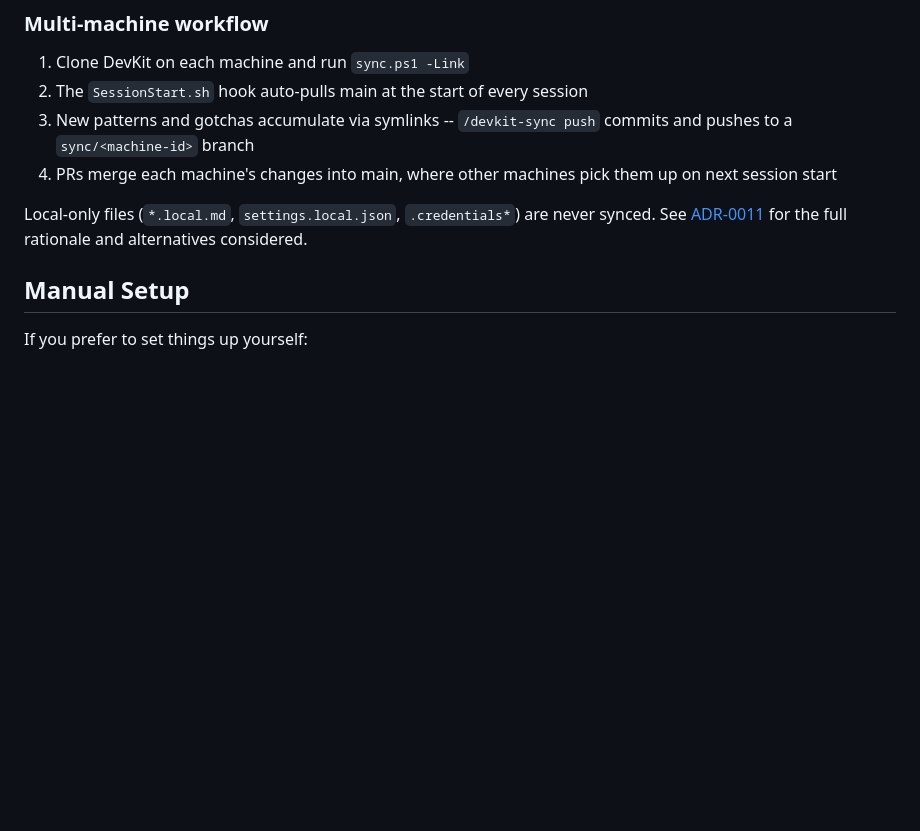
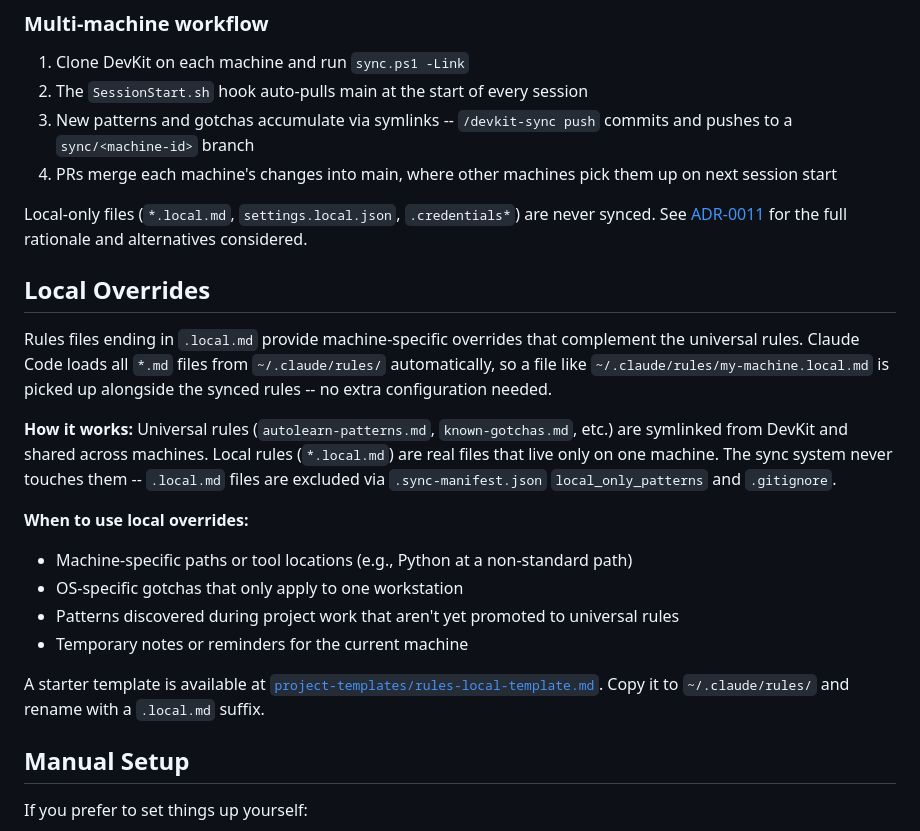
Before and after one commit to HerbHall/devkit, a Markdown page: README.md, the part around the change. Rendered like a GitHub page; blank space fills up the shorter version.

```diff
--- a/README.md
+++ b/README.md
@@ -96,6 +96,21 @@ This backs up any existing files in `~/.claude/`, creates symlinks for all share
 4. PRs merge each machine's changes into main, where other machines pick them up on next session start
 
 Local-only files (`*.local.md`, `settings.local.json`, `.credentials*`) are never synced. See [ADR-0011](docs/ADR-0011-sync-architecture.md) for the full rationale and alternatives considered.
+
+## Local Overrides
+
+Rules files ending in `.local.md` provide machine-specific overrides that complement the universal rules. Claude Code loads all `*.md` files from `~/.claude/rules/` automatically, so a file like `~/.claude/rules/my-machine.local.md` is picked up alongside the synced rules -- no extra configuration needed.
+
+**How it works:** Universal rules (`autolearn-patterns.md`, `known-gotchas.md`, etc.) are symlinked from DevKit and shared across machines. Local rules (`*.local.md`) are real files that live only on one machine. The sync system never touches them -- `.local.md` files are excluded via `.sync-manifest.json` `local_only_patterns` and `.gitignore`.
+
+**When to use local overrides:**
+
+- Machine-specific paths or tool locations (e.g., Python at a non-standard path)
+- OS-specific gotchas that only apply to one workstation
+- Patterns discovered during project work that aren't yet promoted to universal rules
+- Temporary notes or reminders for the current machine
+
+A starter template is available at [`project-templates/rules-local-template.md`](project-templates/rules-local-template.md). Copy it to `~/.claude/rules/` and rename with a `.local.md` suffix.
 
 ## Manual Setup
 
```
Also changed, not shown: project-templates/claude-md-template.md (+1 -0 lines), project-templates/rules-local-template.md (added, +35 -0 lines).
